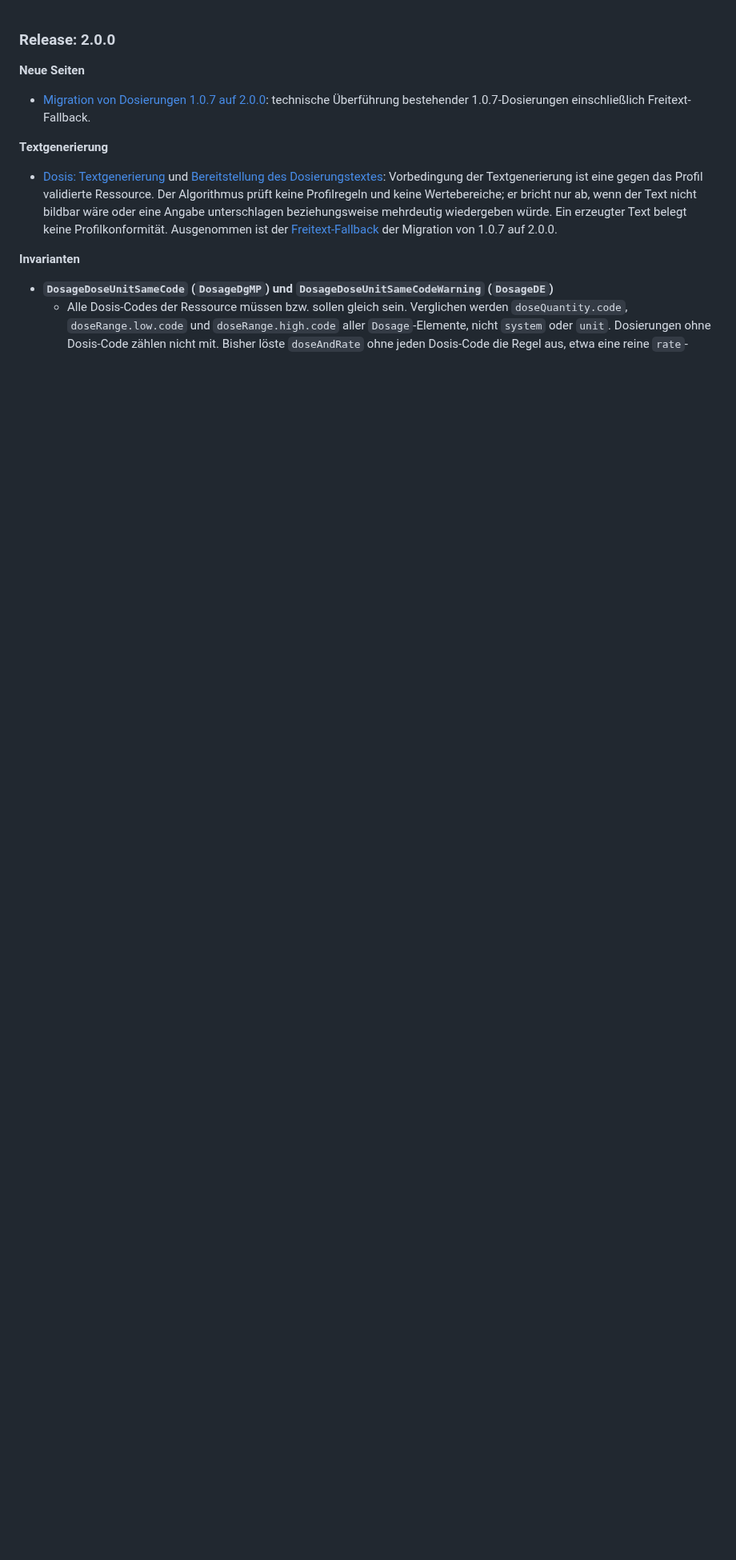
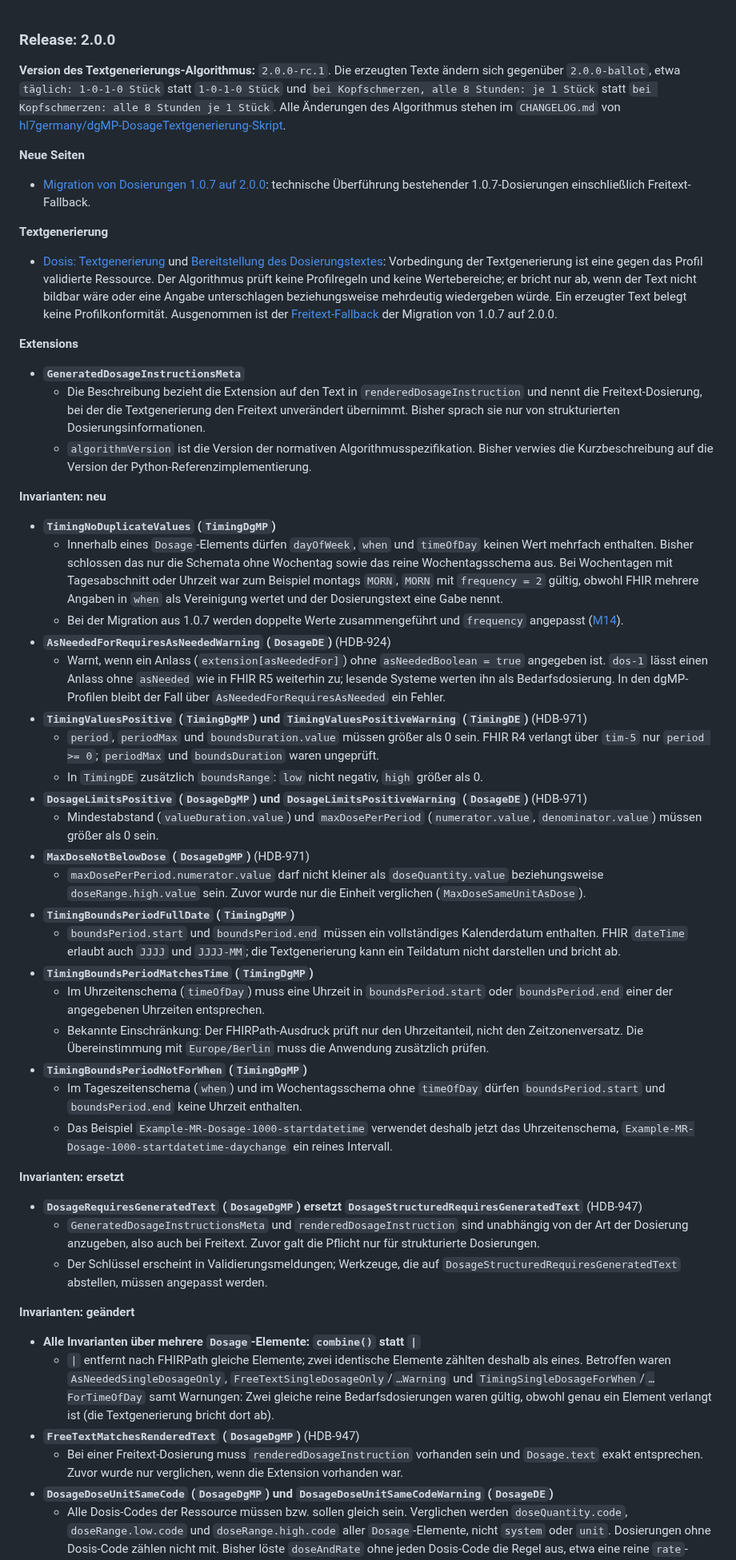
Before and after one commit to hl7germany/medication-ig-de-r4, a Markdown page: input/pagecontent/release-notes.md, the part around one of its changes. Shown at 80% size. Rendered like a GitHub page; blank space fills up the shorter version.

```diff
--- a/input/pagecontent/release-notes.md
+++ b/input/pagecontent/release-notes.md
@@ -1,4 +1,6 @@
 ### Release: 2.0.0
+
+**Version des Textgenerierungs-Algorithmus:** `2.0.0-rc.1`. Die erzeugten Texte ändern sich gegenüber `2.0.0-ballot`, etwa `täglich: 1-0-1-0 Stück` statt `1-0-1-0 Stück` und `bei Kopfschmerzen, alle 8 Stunden: je 1 Stück` statt `bei Kopfschmerzen: alle 8 Stunden je 1 Stück`. Alle Änderungen des Algorithmus stehen im `CHANGELOG.md` von [hl7germany/dgMP-DosageTextgenerierung-Skript](https://github.com/hl7germany/dgMP-DosageTextgenerierung-Skript).
 
 **Neue Seiten**
 
@@ -8,8 +10,47 @@
 
 - [Dosis: Textgenerierung](./dosierung-textgenerierung.html) und [Bereitstellung des Dosierungstextes](./dosierung-text-hinzufuegen.html): Vorbedingung der Textgenerierung ist eine gegen das Profil validierte Ressource. Der Algorithmus prüft keine Profilregeln und keine Wertebereiche; er bricht nur ab, wenn der Text nicht bildbar wäre oder eine Angabe unterschlagen beziehungsweise mehrdeutig wiedergeben würde. Ein erzeugter Text belegt keine Profilkonformität. Ausgenommen ist der [Freitext-Fallback](./migration-1.0.7-2.0.0.html#freitext-fallback) der Migration von 1.0.7 auf 2.0.0.
 
-**Invarianten**
+**Extensions**
 
+- **`GeneratedDosageInstructionsMeta`**
+  - Die Beschreibung bezieht die Extension auf den Text in `renderedDosageInstruction` und nennt die Freitext-Dosierung, bei der die Textgenerierung den Freitext unverändert übernimmt. Bisher sprach sie nur von strukturierten Dosierungsinformationen.
+  - `algorithmVersion` ist die Version der normativen Algorithmusspezifikation. Bisher verwies die Kurzbeschreibung auf die Version der Python-Referenzimplementierung.
+
+**Invarianten: neu**
+
+- **`TimingNoDuplicateValues` (`TimingDgMP`)**
+  - Innerhalb eines `Dosage`-Elements dürfen `dayOfWeek`, `when` und `timeOfDay` keinen Wert mehrfach enthalten. Bisher schlossen das nur die Schemata ohne Wochentag sowie das reine Wochentagsschema aus. Bei Wochentagen mit Tagesabschnitt oder Uhrzeit war zum Beispiel montags `MORN`, `MORN` mit `frequency = 2` gültig, obwohl FHIR mehrere Angaben in `when` als Vereinigung wertet und der Dosierungstext eine Gabe nennt.
+  - Bei der Migration aus 1.0.7 werden doppelte Werte zusammengeführt und `frequency` angepasst ([M14](./migration-1.0.7-2.0.0.html#m14)).
+- **`AsNeededForRequiresAsNeededWarning` (`DosageDE`)** (HDB-924)
+  - Warnt, wenn ein Anlass (`extension[asNeededFor]`) ohne `asNeededBoolean = true` angegeben ist. `dos-1` lässt einen Anlass ohne `asNeeded` wie in FHIR R5 weiterhin zu; lesende Systeme werten ihn als Bedarfsdosierung. In den dgMP-Profilen bleibt der Fall über `AsNeededForRequiresAsNeeded` ein Fehler.
+- **`TimingValuesPositive` (`TimingDgMP`) und `TimingValuesPositiveWarning` (`TimingDE`)** (HDB-971)
+  - `period`, `periodMax` und `boundsDuration.value` müssen größer als 0 sein. FHIR R4 verlangt über `tim-5` nur `period >= 0`; `periodMax` und `boundsDuration` waren ungeprüft.
+  - In `TimingDE` zusätzlich `boundsRange`: `low` nicht negativ, `high` größer als 0.
+- **`DosageLimitsPositive` (`DosageDgMP`) und `DosageLimitsPositiveWarning` (`DosageDE`)** (HDB-971)
+  - Mindestabstand (`valueDuration.value`) und `maxDosePerPeriod` (`numerator.value`, `denominator.value`) müssen größer als 0 sein.
+- **`MaxDoseNotBelowDose` (`DosageDgMP`)** (HDB-971)
+  - `maxDosePerPeriod.numerator.value` darf nicht kleiner als `doseQuantity.value` beziehungsweise `doseRange.high.value` sein. Zuvor wurde nur die Einheit verglichen (`MaxDoseSameUnitAsDose`).
+- **`TimingBoundsPeriodFullDate` (`TimingDgMP`)**
+  - `boundsPeriod.start` und `boundsPeriod.end` müssen ein vollständiges Kalenderdatum enthalten. FHIR `dateTime` erlaubt auch `JJJJ` und `JJJJ-MM`; die Textgenerierung kann ein Teildatum nicht darstellen und bricht ab.
+- **`TimingBoundsPeriodMatchesTime` (`TimingDgMP`)**
+  - Im Uhrzeitenschema (`timeOfDay`) muss eine Uhrzeit in `boundsPeriod.start` oder `boundsPeriod.end` einer der angegebenen Uhrzeiten entsprechen.
+  - Bekannte Einschränkung: Der FHIRPath-Ausdruck prüft nur den Uhrzeitanteil, nicht den Zeitzonenversatz. Die Übereinstimmung mit `Europe/Berlin` muss die Anwendung zusätzlich prüfen.
+- **`TimingBoundsPeriodNotForWhen` (`TimingDgMP`)**
+  - Im Tageszeitenschema (`when`) und im Wochentagsschema ohne `timeOfDay` dürfen `boundsPeriod.start` und `boundsPeriod.end` keine Uhrzeit enthalten.
+  - Das Beispiel `Example-MR-Dosage-1000-startdatetime` verwendet deshalb jetzt das Uhrzeitenschema, `Example-MR-Dosage-1000-startdatetime-daychange` ein reines Intervall.
+
+**Invarianten: ersetzt**
+
+- **`DosageRequiresGeneratedText` (`DosageDgMP`) ersetzt `DosageStructuredRequiresGeneratedText`** (HDB-947)
+  - `GeneratedDosageInstructionsMeta` und `renderedDosageInstruction` sind unabhängig von der Art der Dosierung anzugeben, also auch bei Freitext. Zuvor galt die Pflicht nur für strukturierte Dosierungen.
+  - Der Schlüssel erscheint in Validierungsmeldungen; Werkzeuge, die auf `DosageStructuredRequiresGeneratedText` abstellen, müssen angepasst werden.
+
+**Invarianten: geändert**
+
+- **Alle Invarianten über mehrere `Dosage`-Elemente: `combine()` statt `|`**
+  - `|` entfernt nach FHIRPath gleiche Elemente; zwei identische Elemente zählten deshalb als eines. Betroffen waren `AsNeededSingleDosageOnly`, `FreeTextSingleDosageOnly`/`…Warning` und `TimingSingleDosageForWhen`/`…ForTimeOfDay` samt Warnungen: Zwei gleiche reine Bedarfsdosierungen waren gültig, obwohl genau ein Element verlangt ist (die Textgenerierung bricht dort ab).
+- **`FreeTextMatchesRenderedText` (`DosageDgMP`)** (HDB-947)
+  - Bei einer Freitext-Dosierung muss `renderedDosageInstruction` vorhanden sein und `Dosage.text` exakt entsprechen. Zuvor wurde nur verglichen, wenn die Extension vorhanden war.
 - **`DosageDoseUnitSameCode` (`DosageDgMP`) und `DosageDoseUnitSameCodeWarning` (`DosageDE`)**
   - Alle Dosis-Codes der Ressource müssen bzw. sollen gleich sein. Verglichen werden `doseQuantity.code`, `doseRange.low.code` und `doseRange.high.code` aller `Dosage`-Elemente, nicht `system` oder `unit`. Dosierungen ohne Dosis-Code zählen nicht mit. Bisher löste `doseAndRate` ohne jeden Dosis-Code die Regel aus, etwa eine reine `rate`-Angabe oder eine Dosis ohne Code in `DosageDE`.
   - Die Prüfung über alle `Dosage`-Elemente der Ressource läuft je Auswertung einmal statt einmal je Element. Bisher wuchs die Validierungszeit mit der dritten Potenz der Anzahl der `Dosage`-Elemente. Validatoren auf Basis von HAPI (org.hl7.fhir.core) übersahen mit der bisherigen Fassung einen Teil der gemischten Einheiten (hapifhir/org.hl7.fhir.core#2843).
```
Also changed, not shown: other parts of input/pagecontent/release-notes.md (+28 -44 lines).
